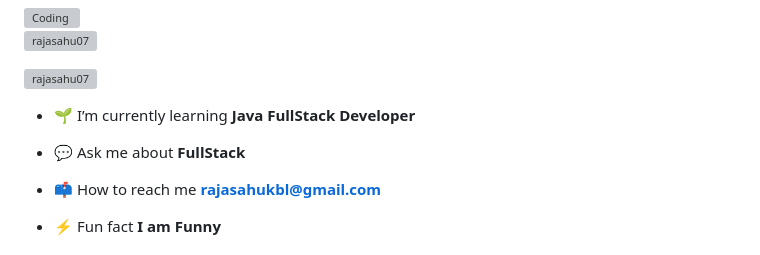
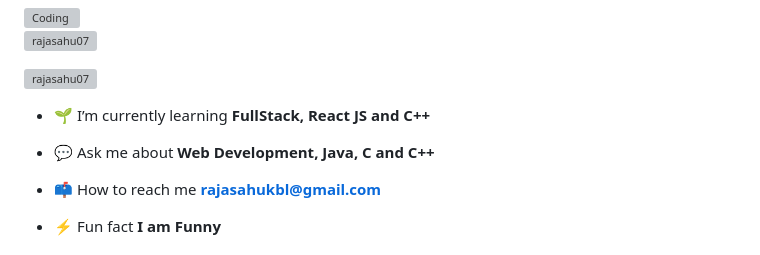
Before and after one commit to rajasahu07/rajasahu07, a Markdown page: README.md, the part around the change. Drawn GitHub-style; grey boxes are pictures that could not be loaded.

```diff
--- a/README.md
+++ b/README.md
@@ -7,9 +7,9 @@
 
 <p align="left"> <a href="https://twitter.com/rajasahu07" target="blank"><img src="https://img.shields.io/twitter/follow/rajasahu07?logo=twitter&style=for-the-badge" alt="rajasahu07" /></a> </p>
 
-- 🌱 I’m currently learning **Java FullStack Developer**
+- 🌱 I’m currently learning **FullStack, React JS and C++**
 
-- 💬 Ask me about **FullStack**
+- 💬 Ask me about **Web Development, Java, C and C++**
 
 - 📫 How to reach me **rajasahukbl@gmail.com**
 
```
